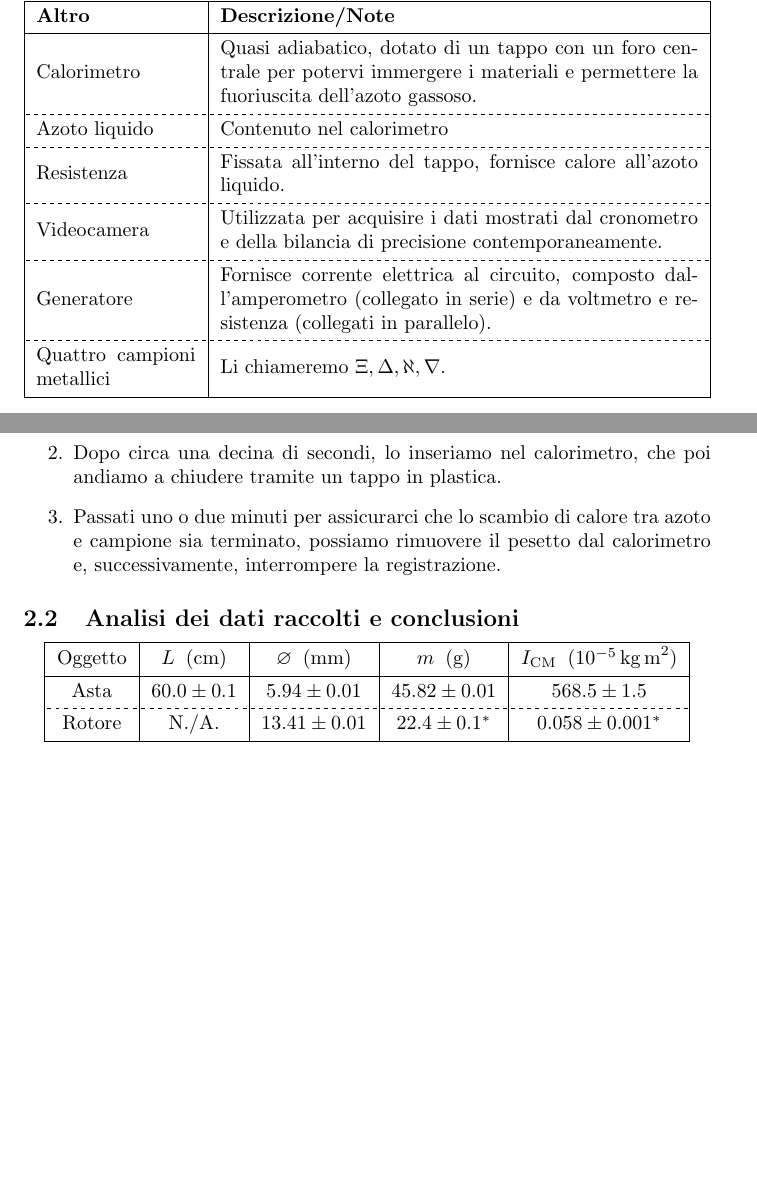
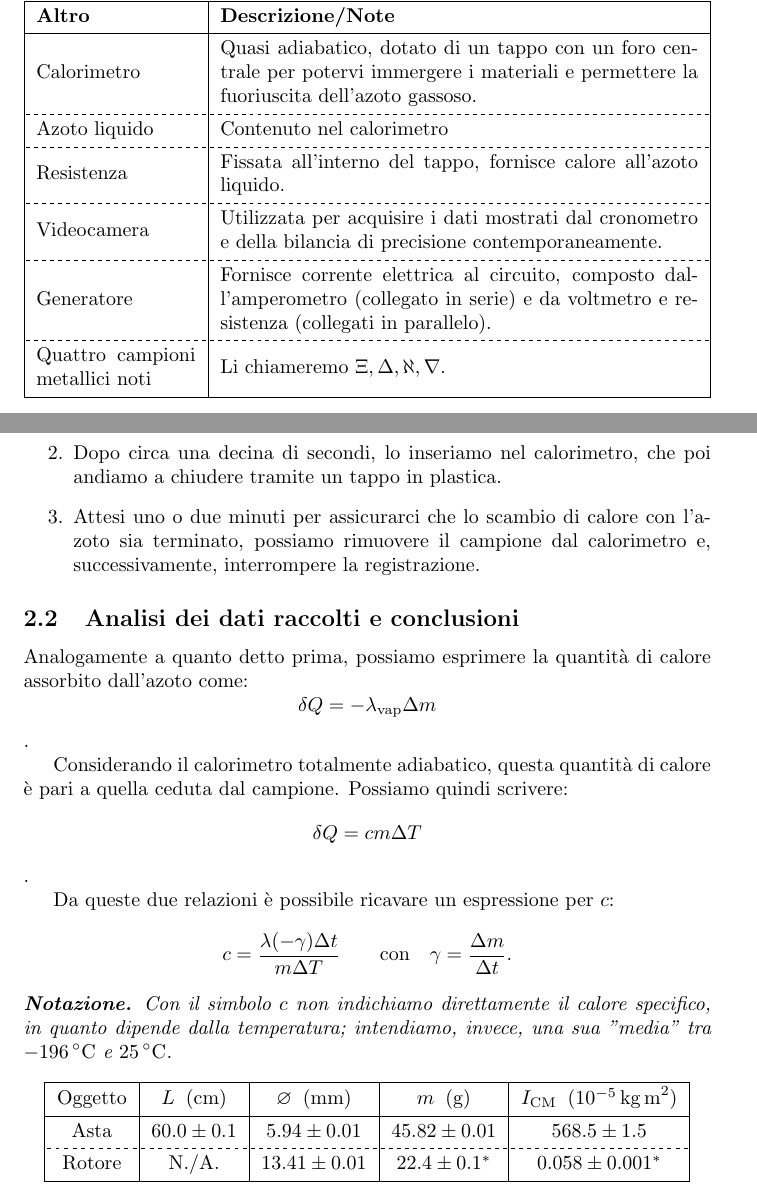
Before and after one commit to RBerga06/unipr-clt-fisica, a LaTeX paper (lab1/r11-nitrogen/relazione.tex): two parts of pages 1 and 3 of 7, joined at a grey line, cut so that both start at the same text, the shorter picture padded with empty space. Compiled offline with pdfLaTeX.

Commit message:
Update relazione.tex

```diff
--- a/lab1/r11-nitrogen/relazione.tex
+++ b/lab1/r11-nitrogen/relazione.tex
@@ -87,7 +87,7 @@
     parallelo).
   } \\
   \hline[dashed]
-  Quattro campioni metallici & { Li chiameremo $\Xi,\Delta,\aleph,\nabla$. } \\
+  Quattro campioni metallici noti & { Li chiameremo $\Xi,\Delta,\aleph,\nabla$. } \\
   \hline
 \end{tblr}
 \end{center}
@@ -154,15 +154,30 @@ Per ogni campione:
     Dopo circa una decina di secondi, lo inseriamo nel calorimetro, che poi andiamo
     a chiudere tramite un tappo in plastica.
   \item
-    Passati uno o due minuti per assicurarci che lo scambio di calore tra azoto e campione
-    sia terminato, possiamo rimuovere il pesetto dal calorimetro e, successivamente,
+    Attesi uno o due minuti per assicurarci che lo scambio di calore con l'azoto
+    sia terminato, possiamo rimuovere il campione dal calorimetro e, successivamente,
     interrompere la registrazione.
 
 \end{enumerate}
 
 \subsection{Analisi dei dati raccolti e conclusioni}
+  Analogamente a quanto detto prima, possiamo esprimere la quantità di calore
+  assorbito dall'azoto come: \[\delta Q = - \lambda_\text{vap} \Delta m\].
 
+  Considerando il calorimetro totalmente adiabatico, questa quantità di calore
+  è pari a quella ceduta dal campione. Possiamo quindi scrivere:
+  \[\delta Q = c m \Delta T\].
 
+  Da queste due relazioni è possibile ricavare un espressione per $c$:
+  \[
+    c = \frac{\lambda (-\gamma) \Delta t}{m \Delta T}
+     \qquad \text{con} \quad
+    \gamma = \frac{\Delta m}{\Delta t}.
+  \]
+  \emph{\textbf{Notazione.}
+  Con il simbolo $c$ non indichiamo direttamente il calore specifico, in quanto dipende dalla temperatura;
+  intendiamo, invece, una sua "media" tra $\qty{-196}{\degree C}$ e $\qty{25}{\degree C}$.
+  }
 
 \begin{center}
   \begin{tblr}{ |c|c|c|c|c| }
```
